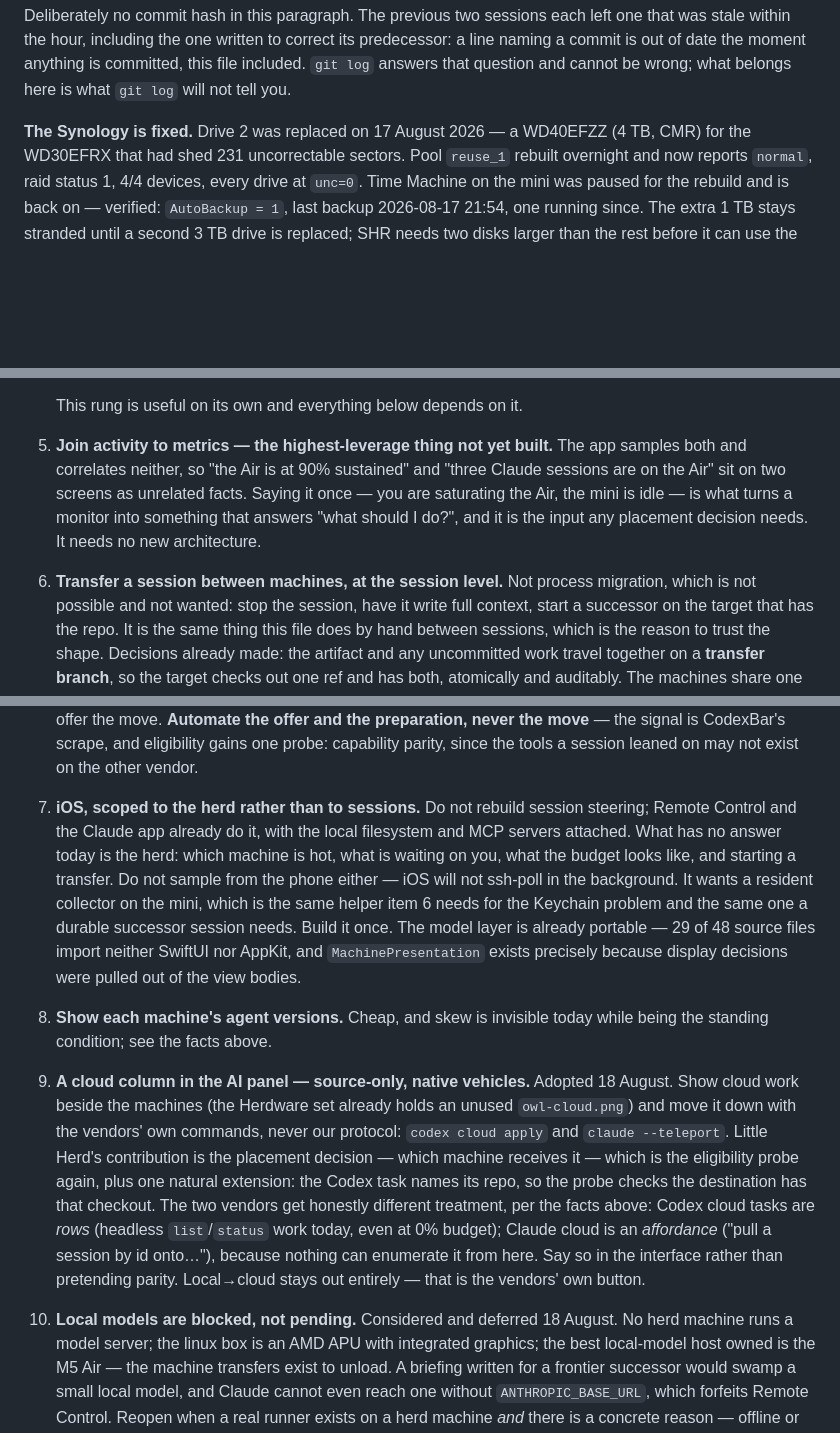
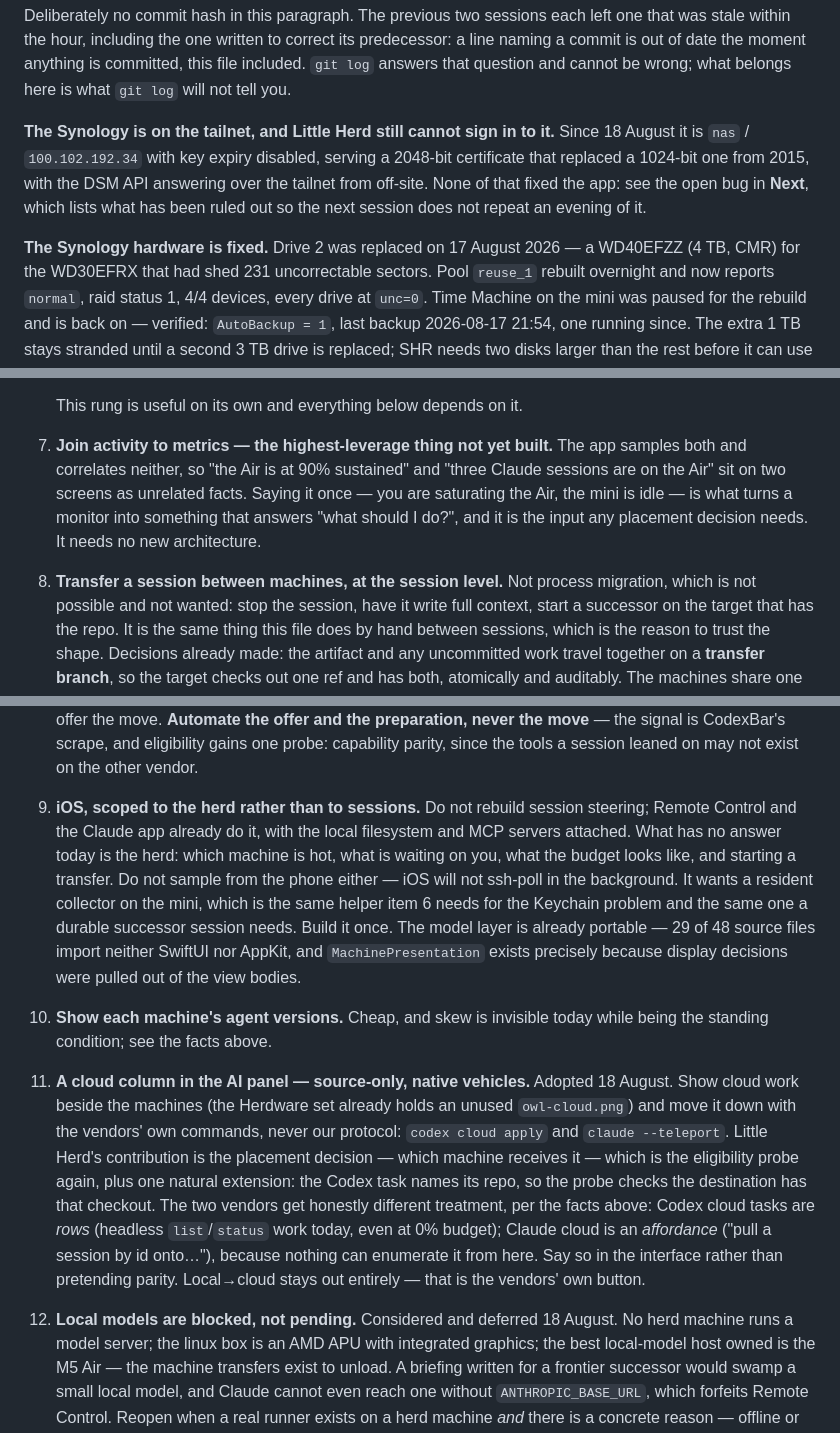
Before and after one commit to malpern/little-herd, a Markdown page: Documentation/HANDOFF.md, 3 parts joined by grey strips. Rendered like a GitHub page; blank space fills up the shorter version.

```diff
--- a/Documentation/HANDOFF.md
+++ b/Documentation/HANDOFF.md
@@ -14,7 +14,14 @@ its predecessor: a line naming a commit is out of date the moment anything is
 committed, this file included. `git log` answers that question and cannot be
 wrong; what belongs here is what `git log` will not tell you.
 
-**The Synology is fixed.** Drive 2 was replaced on 17 August 2026 — a WD40EFZZ
+**The Synology is on the tailnet, and Little Herd still cannot sign in to it.**
+Since 18 August it is `nas` / `100.102.192.34` with key expiry disabled, serving
+a 2048-bit certificate that replaced a 1024-bit one from 2015, with the DSM API
+answering over the tailnet from off-site. None of that fixed the app: see the
+open bug in **Next**, which lists what has been ruled out so the next session
+does not repeat an evening of it.
+
+**The Synology hardware is fixed.** Drive 2 was replaced on 17 August 2026 — a WD40EFZZ
 (4 TB, CMR) for the WD30EFRX that had shed 231 uncorrectable sectors. Pool
 `reuse_1` rebuilt overnight and now reports `normal`, raid status 1, 4/4
 devices, every drive at `unc=0`. Time Machine on the mini was paused for the
@@ -387,14 +462,14 @@ it; the files survived only because the directory had not been reaped yet.
 
    This rung is useful on its own and everything below depends on it.
 
-5. **Join activity to metrics — the highest-leverage thing not yet built.** The
+7. **Join activity to metrics — the highest-leverage thing not yet built.** The
    app samples both and correlates neither, so "the Air is at 90% sustained" and
    "three Claude sessions are on the Air" sit on two screens as unrelated facts.
    Saying it once — you are saturating the Air, the mini is idle — is what turns
    a monitor into something that answers "what should I do?", and it is the
    input any placement decision needs. It needs no new architecture.
 
-6. **Transfer a session between machines, at the session level.** Not process
+8. **Transfer a session between machines, at the session level.** Not process
    migration, which is not possible and not wanted: stop the session, have it
    write full context, start a successor on the target that has the repo. It is
    the same thing this file does by hand between sessions, which is the reason
@@ -443,7 +518,7 @@ it; the files survived only because the directory had not been reaped yet.
    CodexBar's scrape, and eligibility gains one probe: capability parity, since
    the tools a session leaned on may not exist on the other vendor.
 
-7. **iOS, scoped to the herd rather than to sessions.** Do not rebuild session
+9. **iOS, scoped to the herd rather than to sessions.** Do not rebuild session
    steering; Remote Control and the Claude app already do it, with the local
    filesystem and MCP servers attached. What has no answer today is the herd:
    which machine is hot, what is waiting on you, what the budget looks like,
@@ -455,10 +530,10 @@ it; the files survived only because the directory had not been reaped yet.
    `MachinePresentation` exists precisely because display decisions were pulled
    out of the view bodies.
 
-8. **Show each machine's agent versions.** Cheap, and skew is invisible today
+10. **Show each machine's agent versions.** Cheap, and skew is invisible today
    while being the standing condition; see the facts above.
 
-9. **A cloud column in the AI panel — source-only, native vehicles.** Adopted
+11. **A cloud column in the AI panel — source-only, native vehicles.** Adopted
    18 August. Show cloud work beside the machines (the Herdware set already
    holds an unused `owl-cloud.png`) and move it down with the vendors' own
    commands, never our protocol: `codex cloud apply` and `claude --teleport`.
@@ -472,7 +547,7 @@ it; the files survived only because the directory had not been reaped yet.
    it from here. Say so in the interface rather than pretending parity.
    Local→cloud stays out entirely — that is the vendors' own button.
 
-10. **Local models are blocked, not pending.** Considered and deferred
+12. **Local models are blocked, not pending.** Considered and deferred
     18 August. No herd machine runs a model server; the linux box is an AMD
     APU with integrated graphics; the best local-model host owned is the M5
     Air — the machine transfers exist to unload. A briefing written for a
```
Also changed, not shown: other parts of Documentation/HANDOFF.md (+70 -2 lines).
